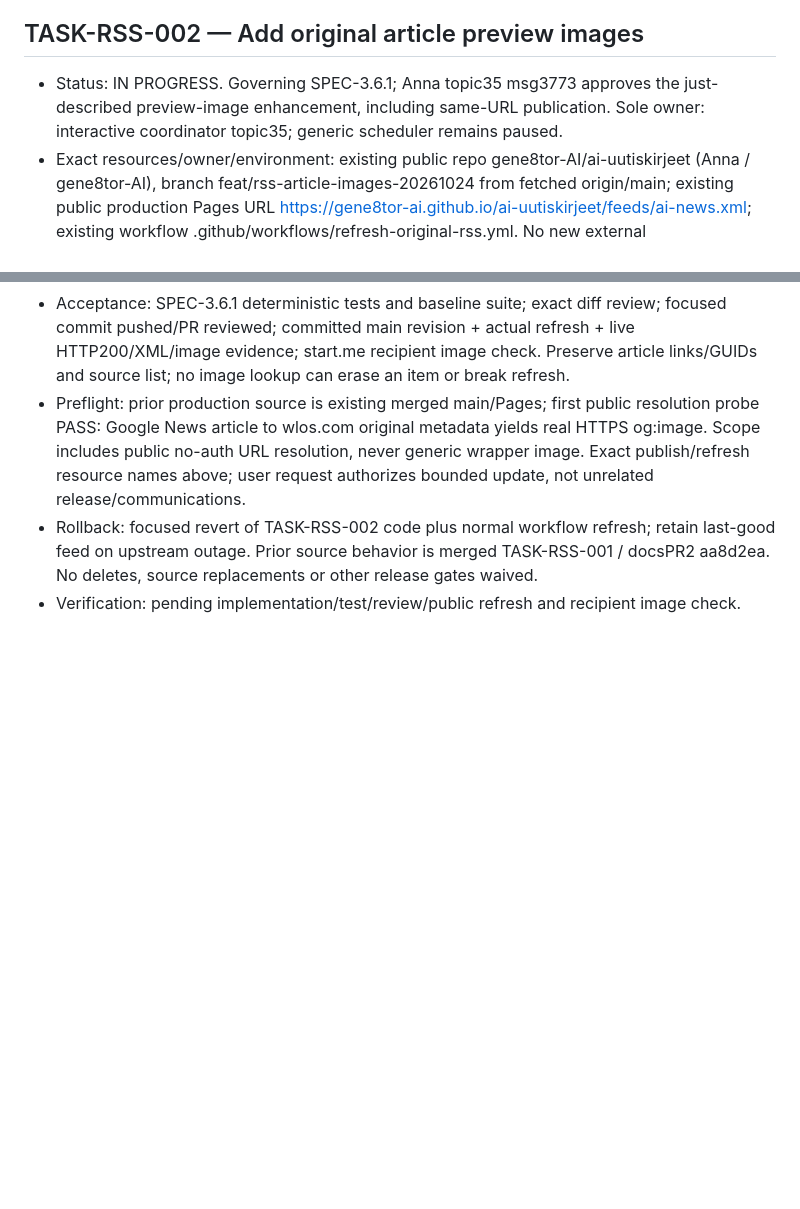
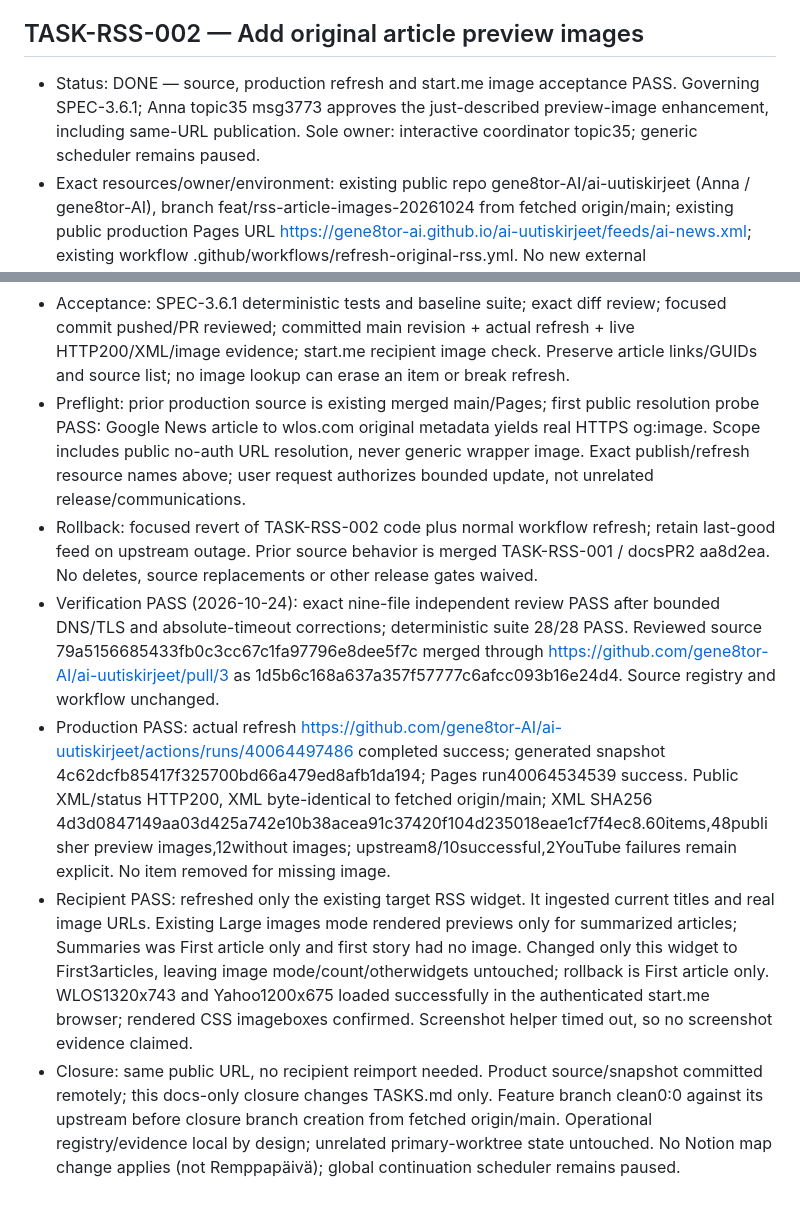
Before and after one commit to gene8tor-AI/ai-uutiskirjeet, a Markdown page: TASKS.md, 2 parts joined by grey strips. GitHub-like rendering; blank space fills up the shorter version.

Commit message:
Record verified RSS preview-image publication and start.me delivery

```diff
--- a/TASKS.md
+++ b/TASKS.md
@@ -302,11 +302,14 @@
 - Git closure: feature source safely pushed and merged; snapshot committed by automated refresher; final evidence is a separate docs-only change. Cloud Run/Notion/ingestion scheduler and unrelated local newsletter work were not modified. No local-only product implementation remains; operational cursor/evidence remain local workspace records.
 
 ## TASK-RSS-002 — Add original article preview images
-- Status: IN PROGRESS. Governing SPEC-3.6.1; Anna topic35 msg3773 approves the just-described preview-image enhancement, including same-URL publication. Sole owner: interactive coordinator topic35; generic scheduler remains paused.
+- Status: DONE — source, production refresh and start.me image acceptance PASS. Governing SPEC-3.6.1; Anna topic35 msg3773 approves the just-described preview-image enhancement, including same-URL publication. Sole owner: interactive coordinator topic35; generic scheduler remains paused.
 - Exact resources/owner/environment: existing public repo gene8tor-AI/ai-uutiskirjeet (Anna / gene8tor-AI), branch feat/rss-article-images-20261024 from fetched origin/main; existing public production Pages URL https://gene8tor-ai.github.io/ai-uutiskirjeet/feeds/ai-news.xml; existing workflow .github/workflows/refresh-original-rss.yml. No new external infrastructure/configuration/access.
 - Billing: existing public GitHub Pages/Actions, no paid account/API/dependency. Data boundary: public upstream/article metadata and image URL only; no image hosting or private/customer/account data. Existing cloud ingestion, Notion, mail and global scheduler unchanged.
 - Impact/files: SPEC-3.6 / new3.6.1, DEC-RSS-002, rss/export_feed.py, bounded metadata helper/tests, rss/README.md, public feed/status generated by existing workflow. Source registry stays byte-identical. Workflow remains unchanged unless a demonstrated acceptance need requires a documented correction.
 - Acceptance: SPEC-3.6.1 deterministic tests and baseline suite; exact diff review; focused commit pushed/PR reviewed; committed main revision + actual refresh + live HTTP200/XML/image evidence; start.me recipient image check. Preserve article links/GUIDs and source list; no image lookup can erase an item or break refresh.
 - Preflight: prior production source is existing merged main/Pages; first public resolution probe PASS: Google News article to wlos.com original metadata yields real HTTPS og:image. Scope includes public no-auth URL resolution, never generic wrapper image. Exact publish/refresh resource names above; user request authorizes bounded update, not unrelated release/communications.
 - Rollback: focused revert of TASK-RSS-002 code plus normal workflow refresh; retain last-good feed on upstream outage. Prior source behavior is merged TASK-RSS-001 / docsPR2 aa8d2ea. No deletes, source replacements or other release gates waived.
-- Verification: pending implementation/test/review/public refresh and recipient image check.
+- Verification PASS (2026-10-24): exact nine-file independent review PASS after bounded DNS/TLS and absolute-timeout corrections; deterministic suite 28/28 PASS. Reviewed source 79a5156685433fb0c3cc67c1fa97796e8dee5f7c merged through https://github.com/gene8tor-AI/ai-uutiskirjeet/pull/3 as 1d5b6c168a637a357f57777c6afcc093b16e24d4. Source registry and workflow unchanged.
+- Production PASS: actual refresh https://github.com/gene8tor-AI/ai-uutiskirjeet/actions/runs/40064497486 completed success; generated snapshot 4c62dcfb85417f325700bd66a479ed8afb1da194; Pages run40064534539 success. Public XML/status HTTP200, XML byte-identical to fetched origin/main; XML SHA256 4d3d0847149aa03d425a742e10b38acea91c37420f104d235018eae1cf7f4ec8.60items,48publisher preview images,12without images; upstream8/10successful,2YouTube failures remain explicit. No item removed for missing image.
+- Recipient PASS: refreshed only the existing target RSS widget. It ingested current titles and real image URLs. Existing Large images mode rendered previews only for summarized articles; Summaries was First article only and first story had no image. Changed only this widget to First3articles, leaving image mode/count/otherwidgets untouched; rollback is First article only. WLOS1320x743 and Yahoo1200x675 loaded successfully in the authenticated start.me browser; rendered CSS imageboxes confirmed. Screenshot helper timed out, so no screenshot evidence claimed.
+- Closure: same public URL, no recipient reimport needed. Product source/snapshot committed remotely; this docs-only closure changes TASKS.md only. Feature branch clean0:0 against its upstream before closure branch creation from fetched origin/main. Operational registry/evidence local by design; unrelated primary-worktree state untouched. No Notion map change applies (not Remppapäivä); global continuation scheduler remains paused.
```
